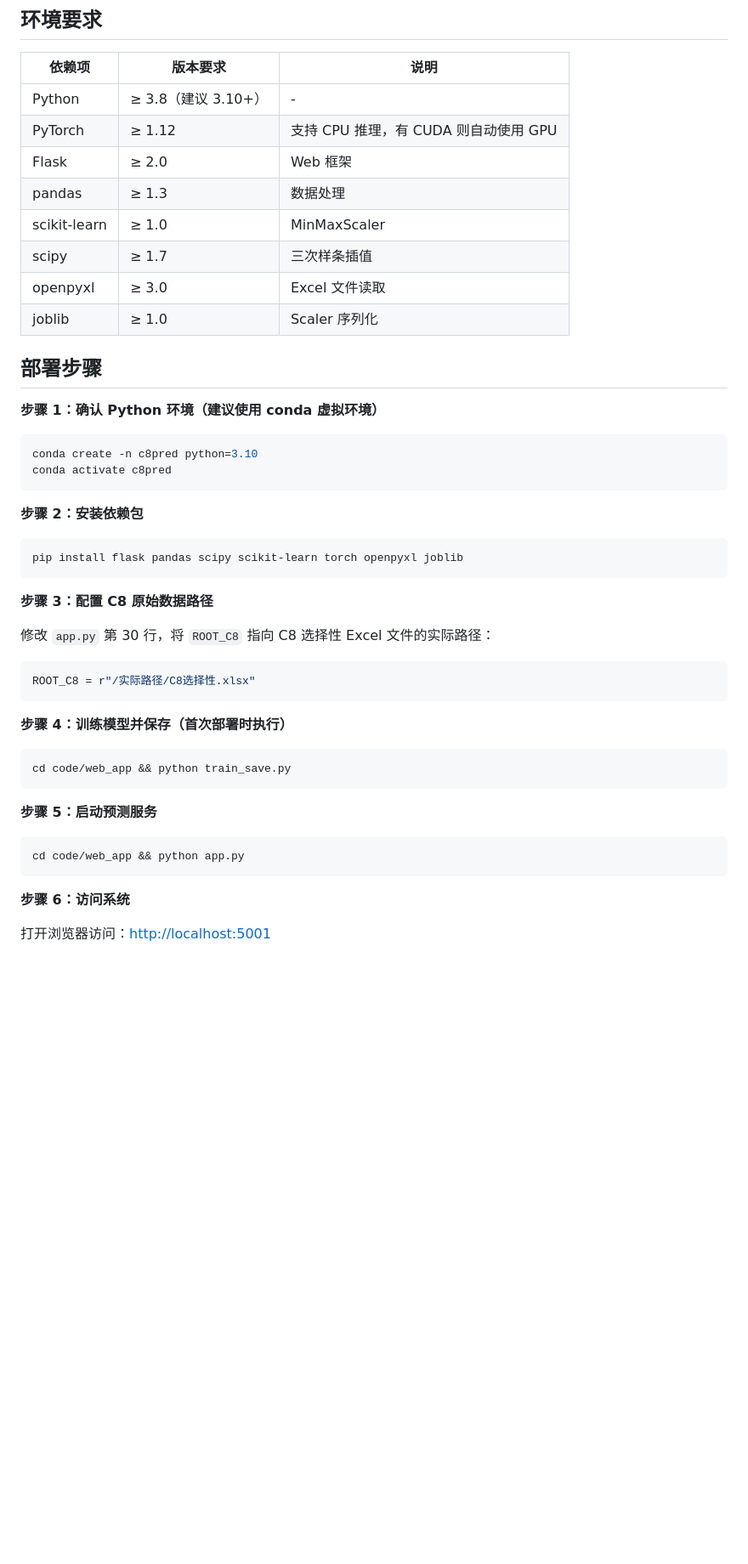
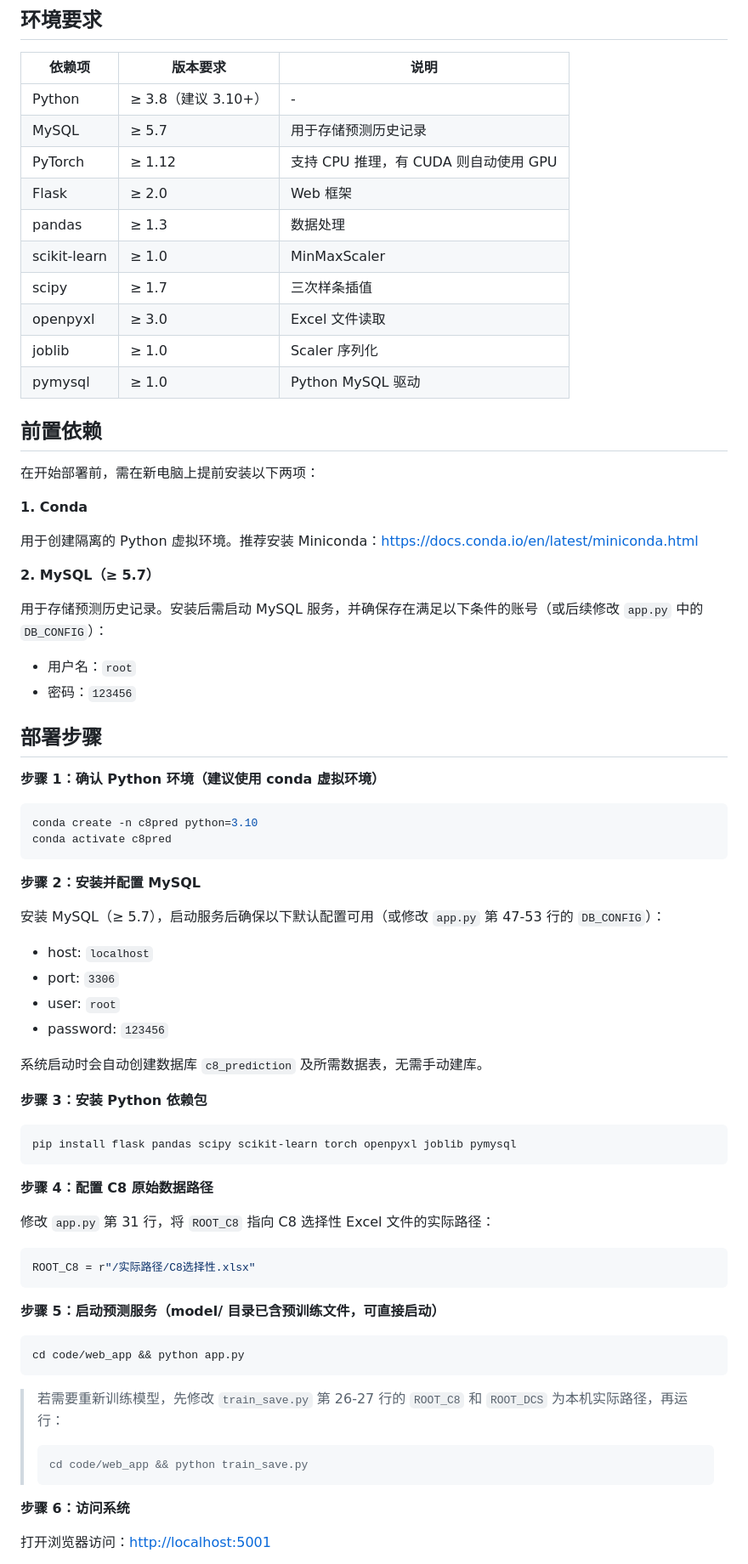
Before and after one commit to njwsj/C8_web_app, a Markdown page: README.md, the part around one of its changes. Shown at 85% size. Drawn GitHub-style; blank space fills up the shorter version.

````diff
--- a/README.md
+++ b/README.md
@@ -34,6 +34,7 @@ web_app/
 | 依赖项       | 版本要求            | 说明                                  |
 | ------------ | ------------------- | ------------------------------------- |
 | Python       | ≥ 3.8（建议 3.10+） | -                                     |
+| MySQL        | ≥ 5.7               | 用于存储预测历史记录                  |
 | PyTorch      | ≥ 1.12              | 支持 CPU 推理，有 CUDA 则自动使用 GPU |
 | Flask        | ≥ 2.0               | Web 框架                              |
 | pandas       | ≥ 1.3               | 数据处理                              |
@@ -41,6 +42,21 @@ web_app/
 | scipy        | ≥ 1.7               | 三次样条插值                          |
 | openpyxl     | ≥ 3.0               | Excel 文件读取                        |
 | joblib       | ≥ 1.0               | Scaler 序列化                         |
+| pymysql      | ≥ 1.0               | Python MySQL 驱动                     |
+
+## 前置依赖
+
+在开始部署前，需在新电脑上提前安装以下两项：
+
+**1. Conda**
+
+用于创建隔离的 Python 虚拟环境。推荐安装 Miniconda：https://docs.conda.io/en/latest/miniconda.html
+
+**2. MySQL（≥ 5.7）**
+
+用于存储预测历史记录。安装后需启动 MySQL 服务，并确保存在满足以下条件的账号（或后续修改 `app.py` 中的 `DB_CONFIG`）：
+- 用户名：`root`
+- 密码：`123456`
 
 ## 部署步骤
 
@@ -51,31 +67,41 @@ conda create -n c8pred python=3.10
 conda activate c8pred
 ```
 
-**步骤 2：安装依赖包**
+**步骤 2：安装并配置 MySQL**
+
+安装 MySQL（≥ 5.7），启动服务后确保以下默认配置可用（或修改 `app.py` 第 47-53 行的 `DB_CONFIG`）：
+
+- host: `localhost`
+- port: `3306`
+- user: `root`
+- password: `123456`
+
+系统启动时会自动创建数据库 `c8_prediction` 及所需数据表，无需手动建库。
+
+**步骤 3：安装 Python 依赖包**
 
 ```bash
-pip install flask pandas scipy scikit-learn torch openpyxl joblib
+pip install flask pandas scipy scikit-learn torch openpyxl joblib pymysql
 ```
 
-**步骤 3：配置 C8 原始数据路径**
+**步骤 4：配置 C8 原始数据路径**
 
-修改 `app.py` 第 30 行，将 `ROOT_C8` 指向 C8 选择性 Excel 文件的实际路径：
+修改 `app.py` 第 31 行，将 `ROOT_C8` 指向 C8 选择性 Excel 文件的实际路径：
 
 ```python
 ROOT_C8 = r"/实际路径/C8选择性.xlsx"
 ```
 
-**步骤 4：训练模型并保存（首次部署时执行）**
-
-```bash
-cd code/web_app && python train_save.py
-```
-
-**步骤 5：启动预测服务**
+**步骤 5：启动预测服务（model/ 目录已含预训练文件，可直接启动）**
 
 ```bash
 cd code/web_app && python app.py
 ```
+
+> 若需要重新训练模型，先修改 `train_save.py` 第 26-27 行的 `ROOT_C8` 和 `ROOT_DCS` 为本机实际路径，再运行：
+> ```bash
+> cd code/web_app && python train_save.py
+> ```
 
 **步骤 6：访问系统**
 
````
Also changed, not shown: other parts of README.md (+17 -12 lines).
